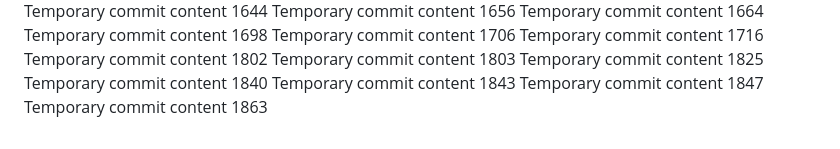
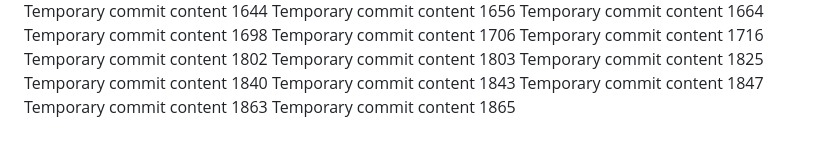
Before and after one commit to techpluggin/every, a Markdown page: report.md, the part around the change. Rendered like a GitHub page.

```diff
--- a/report.md
+++ b/report.md
@@ -199,3 +199,4 @@ Temporary commit content 1840
 Temporary commit content 1843
 Temporary commit content 1847
 Temporary commit content 1863
+Temporary commit content 1865
```
